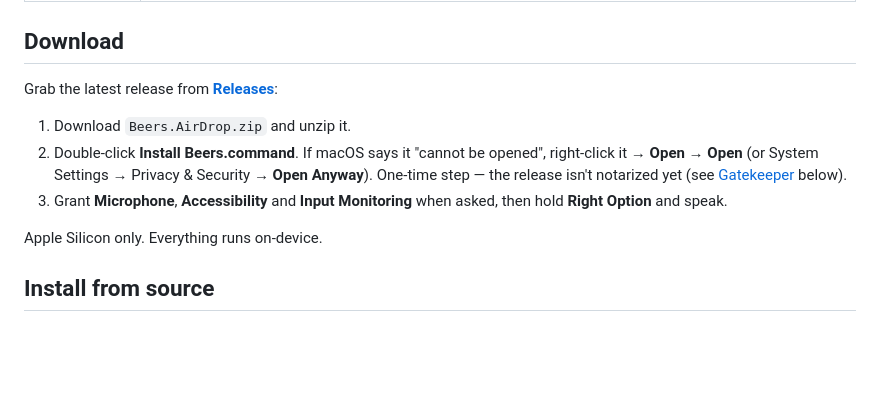
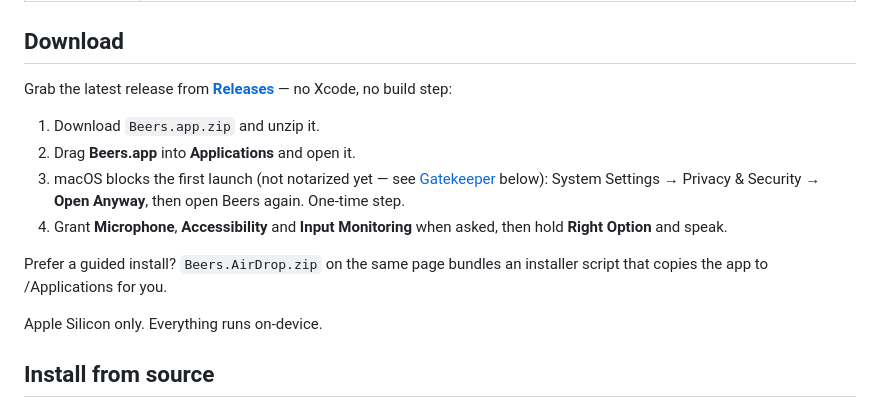
Before and after one commit to llatser-dot/beers, a Markdown page: README.md, the part around the change. Drawn GitHub-style; blank space fills up the shorter version.

Commit message:
README: lead the Download section with the drag-install app zip

```diff
--- a/README.md
+++ b/README.md
@@ -87,15 +87,19 @@ promise printed right on it: Beers never uploads those learning records.
 
 ## Download
 
-Grab the latest release from **[Releases](https://github.com/llatser-dot/beers/releases/latest)**:
+Grab the latest release from **[Releases](https://github.com/llatser-dot/beers/releases/latest)**
+— no Xcode, no build step:
 
-1. Download `Beers.AirDrop.zip` and unzip it.
-2. Double-click **Install Beers.command**. If macOS says it "cannot be opened",
-   right-click it → **Open** → **Open** (or System Settings → Privacy & Security →
-   **Open Anyway**). One-time step — the release isn't notarized yet
-   (see [Gatekeeper](#a-note-on-gatekeeper) below).
-3. Grant **Microphone**, **Accessibility** and **Input Monitoring** when asked,
+1. Download `Beers.app.zip` and unzip it.
+2. Drag **Beers.app** into **Applications** and open it.
+3. macOS blocks the first launch (not notarized yet — see
+   [Gatekeeper](#a-note-on-gatekeeper) below): System Settings →
+   Privacy & Security → **Open Anyway**, then open Beers again. One-time step.
+4. Grant **Microphone**, **Accessibility** and **Input Monitoring** when asked,
    then hold **Right Option** and speak.
+
+Prefer a guided install? `Beers.AirDrop.zip` on the same page bundles an
+installer script that copies the app to /Applications for you.
 
 Apple Silicon only. Everything runs on-device.
 
```
